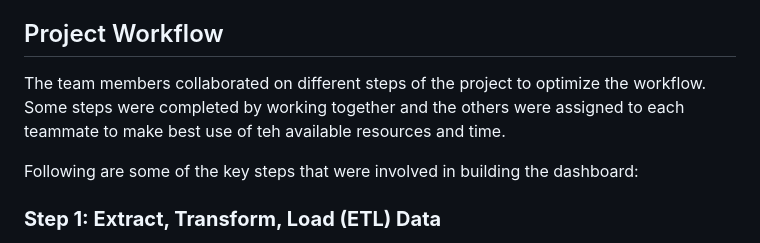
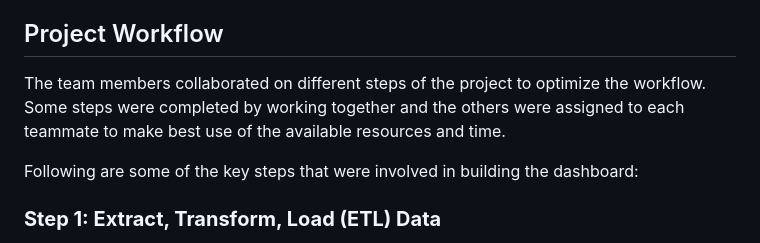
Before and after one commit to Jayplect/NFL-dashboardbuild, a Markdown page: README.md, the part around the change. Drawn GitHub-style.

```diff
--- a/README.md
+++ b/README.md
@@ -72,7 +72,7 @@ Following are some other data sources which were consulted and reviewed to get i
 
 ## Project Workflow
 
-The team members collaborated on different steps of the project to optimize the workflow. Some steps were completed by working together and the others were assigned to each teammate to make best use of teh available resources and time.
+The team members collaborated on different steps of the project to optimize the workflow. Some steps were completed by working together and the others were assigned to each teammate to make best use of the available resources and time.
 
 Following are some of the key steps that were involved in building the dashboard:
 
```
